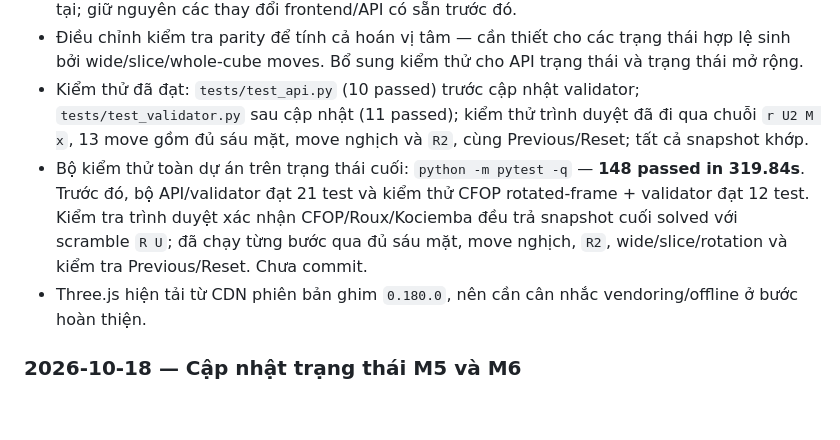
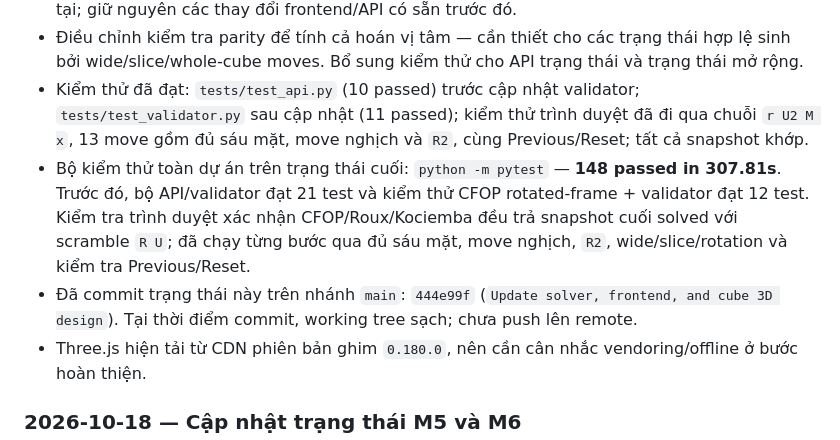
Before and after one commit to vtrungkin13/RubikSolver, a Markdown page: WORKLOG.md, the part around the change. Drawn GitHub-style; blank space fills up the shorter version.

Commit message:
Update worklog with cube 3D commit and test results

```diff
--- a/WORKLOG.md
+++ b/WORKLOG.md
@@ -18,7 +18,8 @@
 - Nối panel Cube 3D vào giao diện, đồng bộ scramble và ngôn ngữ EN/VI, highlight move hiện tại; giữ nguyên các thay đổi frontend/API có sẵn trước đó.
 - Điều chỉnh kiểm tra parity để tính cả hoán vị tâm — cần thiết cho các trạng thái hợp lệ sinh bởi wide/slice/whole-cube moves. Bổ sung kiểm thử cho API trạng thái và trạng thái mở rộng.
 - Kiểm thử đã đạt: `tests/test_api.py` (10 passed) trước cập nhật validator; `tests/test_validator.py` sau cập nhật (11 passed); kiểm thử trình duyệt đã đi qua chuỗi `r U2 M x`, 13 move gồm đủ sáu mặt, move nghịch và `R2`, cùng Previous/Reset; tất cả snapshot khớp.
-- Bộ kiểm thử toàn dự án trên trạng thái cuối: `python -m pytest -q` — **148 passed in 319.84s**. Trước đó, bộ API/validator đạt 21 test và kiểm thử CFOP rotated-frame + validator đạt 12 test. Kiểm tra trình duyệt xác nhận CFOP/Roux/Kociemba đều trả snapshot cuối solved với scramble `R U`; đã chạy từng bước qua đủ sáu mặt, move nghịch, `R2`, wide/slice/rotation và kiểm tra Previous/Reset. Chưa commit.
+- Bộ kiểm thử toàn dự án trên trạng thái cuối: `python -m pytest` — **148 passed in 307.81s**. Trước đó, bộ API/validator đạt 21 test và kiểm thử CFOP rotated-frame + validator đạt 12 test. Kiểm tra trình duyệt xác nhận CFOP/Roux/Kociemba đều trả snapshot cuối solved với scramble `R U`; đã chạy từng bước qua đủ sáu mặt, move nghịch, `R2`, wide/slice/rotation và kiểm tra Previous/Reset.
+- Đã commit trạng thái này trên nhánh `main`: `444e99f` (`Update solver, frontend, and cube 3D design`). Tại thời điểm commit, working tree sạch; chưa push lên remote.
 - Three.js hiện tải từ CDN phiên bản ghim `0.180.0`, nên cần cân nhắc vendoring/offline ở bước hoàn thiện.
 
 ### 2026-10-18 — Cập nhật trạng thái M5 và M6
```
